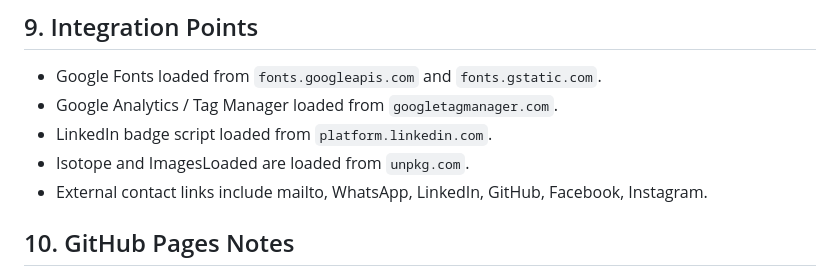
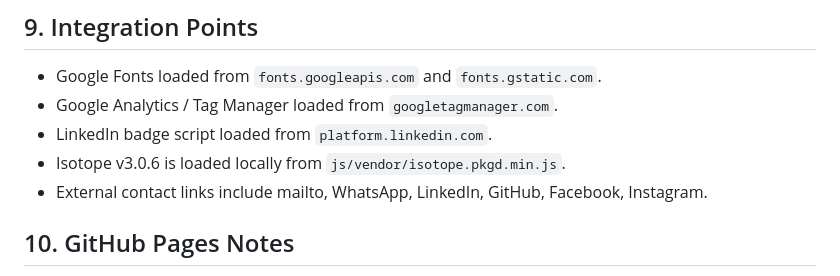
Before and after one commit to marwinwijaya/marwinwijaya.github.io, a Markdown page: vibe/CODEBASE.md, the part around the change. Drawn GitHub-style.

Commit message:
Update vibe/CODEBASE.md: document local Isotope v3.0.6 vendoring and removal of unused imagesLoaded

```diff
--- a/vibe/CODEBASE.md
+++ b/vibe/CODEBASE.md
@@ -126,7 +126,7 @@ No database or API data model exists. Portfolio, experience, contact, certificat
 - Google Fonts loaded from `fonts.googleapis.com` and `fonts.gstatic.com`.
 - Google Analytics / Tag Manager loaded from `googletagmanager.com`.
 - LinkedIn badge script loaded from `platform.linkedin.com`.
-- Isotope and ImagesLoaded are loaded from `unpkg.com`.
+- Isotope v3.0.6 is loaded locally from `js/vendor/isotope.pkgd.min.js`.
 - External contact links include mailto, WhatsApp, LinkedIn, GitHub, Facebook, Instagram.
 
 ## 10. GitHub Pages Notes
```
